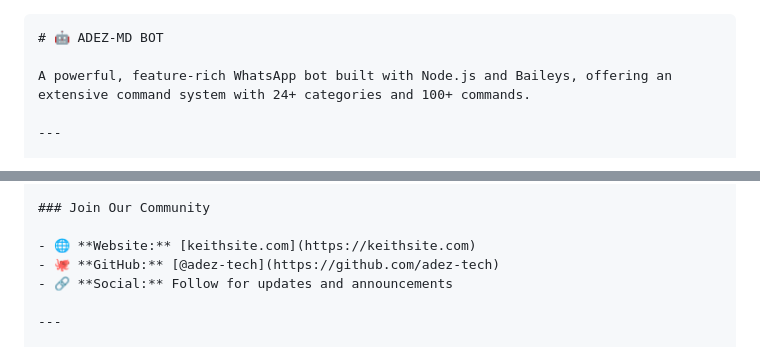
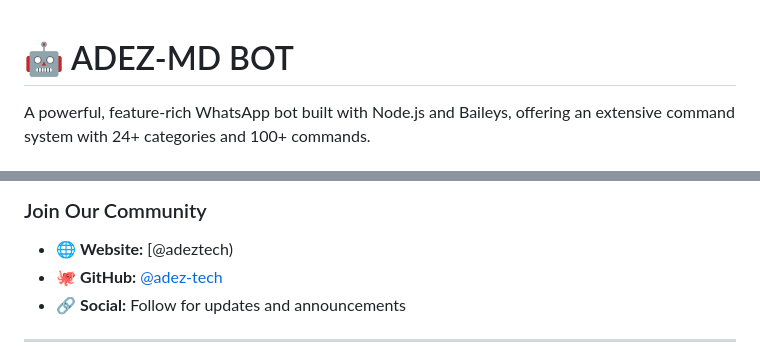
Before and after one commit to adez-tech/adez-md, a Markdown page: README.md, 2 parts joined by grey strips. Drawn GitHub-style.

Commit message:
Fix website link and formatting in README
Updated website link and fixed formatting in README.md.

`````diff
--- a/README.md
+++ b/README.md
@@ -1,4 +1,3 @@
-````markdown
 # 🤖 ADEZ-MD BOT
 
 A powerful, feature-rich WhatsApp bot built with Node.js and Baileys, offering an extensive command system with 24+ categories and 100+ commands.
@@ -462,7 +461,7 @@ This project is licensed under the **MIT License** - see the [LICENSE](LICENSE)
 
 ### Join Our Community
 
-- 🌐 **Website:** [keithsite.com](https://keithsite.com)
+- 🌐 **Website:** [@adeztech)
 - 🐙 **GitHub:** [@adez-tech](https://github.com/adez-tech)
 - 🔗 **Social:** Follow for updates and announcements
 
`````
Also changed, not shown: other parts of README.md (+0 -1 lines).
